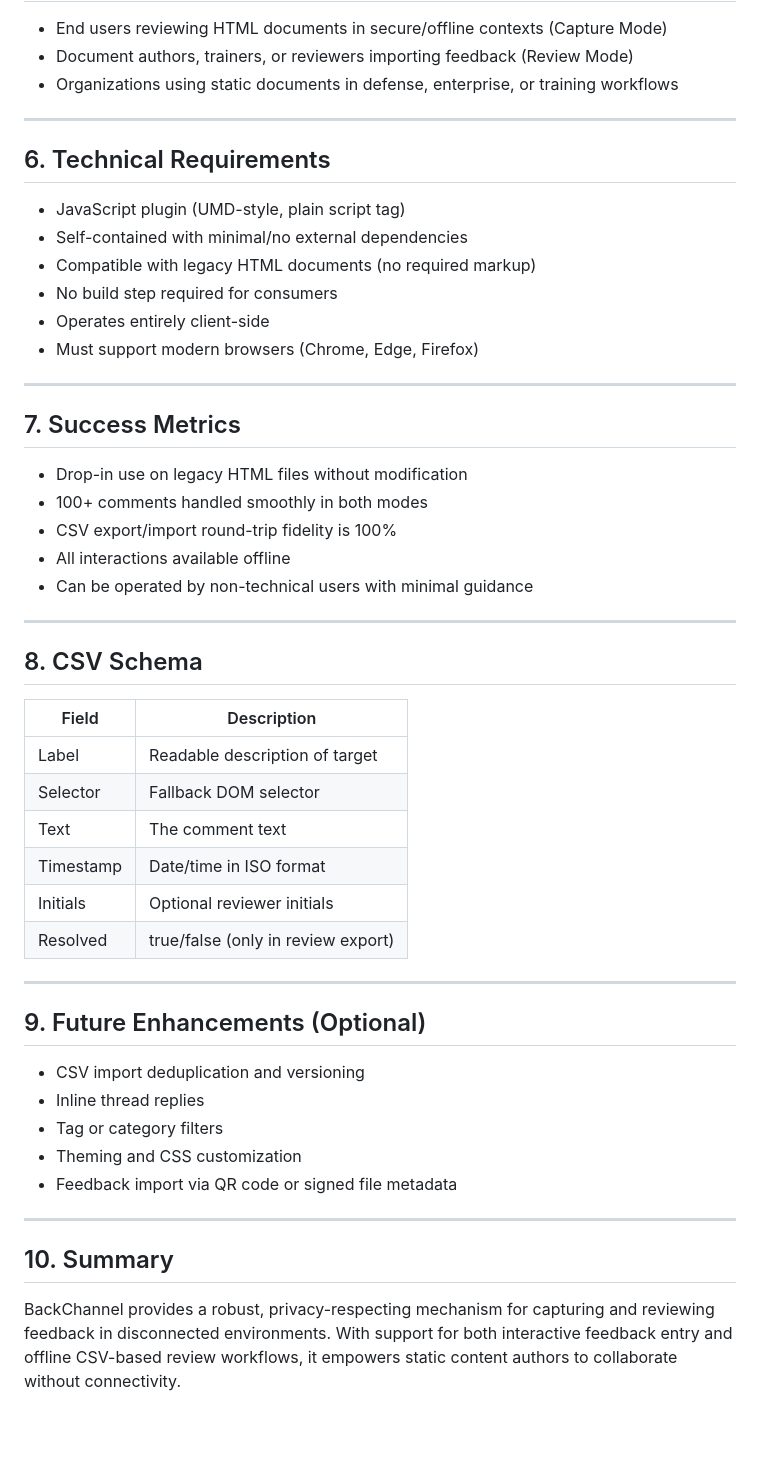
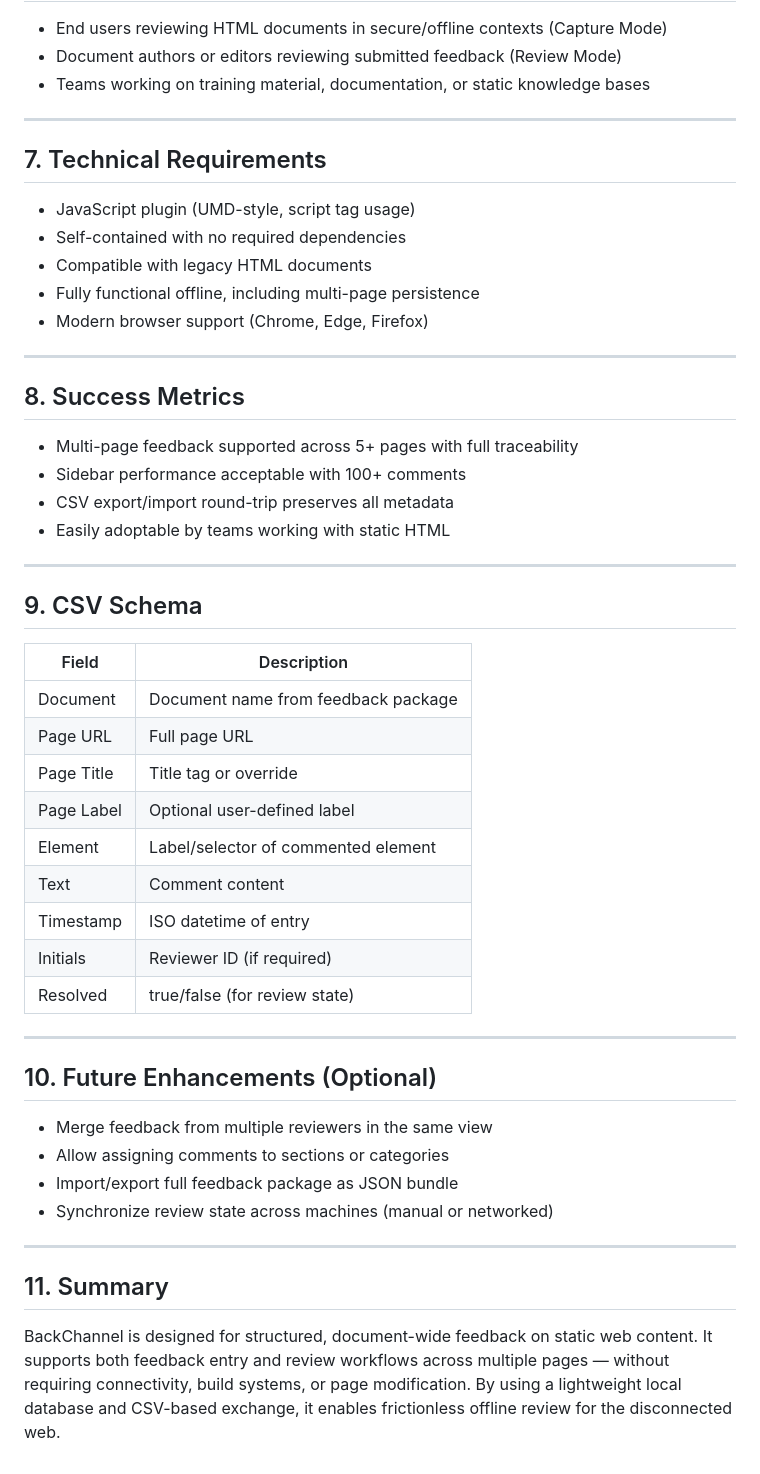
Before and after one commit to DeepBlueCLtd/BackChannel, a Markdown page: docs/PRD.md, the part around one of its changes. GitHub-like rendering; blank space fills up the shorter version.

Commit message:
update PRD to reflect document spanning multiple pages.

```diff
--- a/docs/PRD.md
+++ b/docs/PRD.md
@@ -49,54 +73,54 @@
 
 - End users reviewing HTML documents in secure/offline contexts (Capture Mode)
-- Document authors, trainers, or reviewers importing feedback (Review Mode)
-- Organizations using static documents in defense, enterprise, or training workflows
+- Document authors or editors reviewing submitted feedback (Review Mode)
+- Teams working on training material, documentation, or static knowledge bases
 
 ---
 
-## 6. Technical Requirements
+## 7. Technical Requirements
 
-- JavaScript plugin (UMD-style, plain script tag)
-- Self-contained with minimal/no external dependencies
-- Compatible with legacy HTML documents (no required markup)
-- No build step required for consumers
-- Operates entirely client-side
-- Must support modern browsers (Chrome, Edge, Firefox)
+- JavaScript plugin (UMD-style, script tag usage)
+- Self-contained with no required dependencies
+- Compatible with legacy HTML documents
+- Fully functional offline, including multi-page persistence
+- Modern browser support (Chrome, Edge, Firefox)
 
 ---
 
-## 7. Success Metrics
+## 8. Success Metrics
 
-- Drop-in use on legacy HTML files without modification
-- 100+ comments handled smoothly in both modes
-- CSV export/import round-trip fidelity is 100%
-- All interactions available offline
-- Can be operated by non-technical users with minimal guidance
+- Multi-page feedback supported across 5+ pages with full traceability
+- Sidebar performance acceptable with 100+ comments
+- CSV export/import round-trip preserves all metadata
+- Easily adoptable by teams working with static HTML
 
 ---
 
-## 8. CSV Schema
+## 9. CSV Schema
 
-| Field     | Description                          |
-|-----------|--------------------------------------|
-| Label     | Readable description of target       |
-| Selector  | Fallback DOM selector                |
-| Text      | The comment text                     |
-| Timestamp | Date/time in ISO format              |
-| Initials  | Optional reviewer initials           |
-| Resolved  | true/false (only in review export)   |
+| Field       | Description                            |
+|-------------|----------------------------------------|
+| Document    | Document name from feedback package     |
+| Page URL    | Full page URL                          |
+| Page Title  | Title tag or override                  |
+| Page Label  | Optional user-defined label            |
+| Element     | Label/selector of commented element    |
+| Text        | Comment content                        |
+| Timestamp   | ISO datetime of entry                  |
+| Initials    | Reviewer ID (if required)              |
+| Resolved    | true/false (for review state)          |
 
 ---
 
-## 9. Future Enhancements (Optional)
+## 10. Future Enhancements (Optional)
 
-- CSV import deduplication and versioning
-- Inline thread replies
-- Tag or category filters
-- Theming and CSS customization
-- Feedback import via QR code or signed file metadata
+- Merge feedback from multiple reviewers in the same view
+- Allow assigning comments to sections or categories
+- Import/export full feedback package as JSON bundle
+- Synchronize review state across machines (manual or networked)
 
 ---
 
-## 10. Summary
+## 11. Summary
 
-BackChannel provides a robust, privacy-respecting mechanism for capturing and reviewing feedback in disconnected environments. With support for both interactive feedback entry and offline CSV-based review workflows, it empowers static content authors to collaborate without connectivity.
+BackChannel is designed for structured, document-wide feedback on static web content. It supports both feedback entry and review workflows across multiple pages — without requiring connectivity, build systems, or page modification. By using a lightweight local database and CSV-based exchange, it enables frictionless offline review for the disconnected web.
```
Also changed, not shown: other parts of docs/PRD.md (+40 -16 lines).
